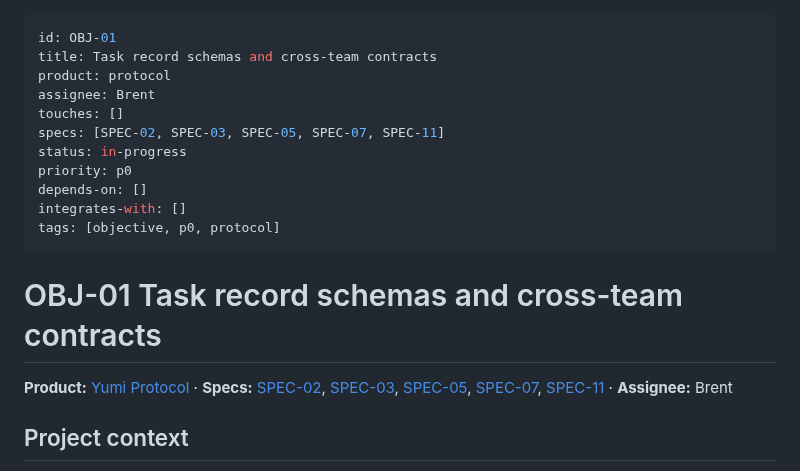
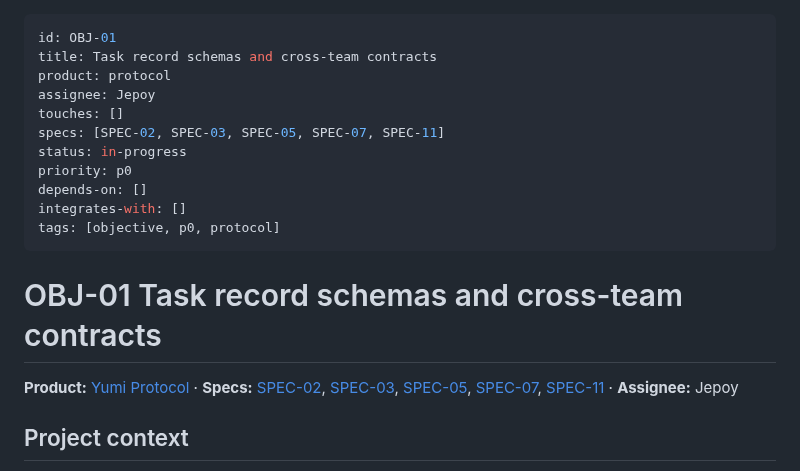
Before and after one commit to brentzo/appbuilders-hackathon, a Markdown page: objectives/OBJ-01-task-record-schemas.md, the part around the change. Drawn GitHub-style.

```diff
--- a/objectives/OBJ-01-task-record-schemas.md
+++ b/objectives/OBJ-01-task-record-schemas.md
@@ -2,7 +2,7 @@
 id: OBJ-01
 title: Task record schemas and cross-team contracts
 product: protocol
-assignee: Brent
+assignee: Jepoy
 touches: []
 specs: [SPEC-02, SPEC-03, SPEC-05, SPEC-07, SPEC-11]
 status: in-progress
@@ -14,7 +14,7 @@ tags: [objective, p0, protocol]
 
 # OBJ-01 Task record schemas and cross-team contracts
 
-**Product:** [Yumi Protocol](../protocol/README.md) · **Specs:** [SPEC-02](../specs/02-task-lifecycle.md), [SPEC-03](../specs/03-lane-routing.md), [SPEC-05](../specs/05-mac-gui-control.md), [SPEC-07](../specs/07-safety.md), [SPEC-11](../specs/11-user-facing-errors.md) · **Assignee:** Brent
+**Product:** [Yumi Protocol](../protocol/README.md) · **Specs:** [SPEC-02](../specs/02-task-lifecycle.md), [SPEC-03](../specs/03-lane-routing.md), [SPEC-05](../specs/05-mac-gui-control.md), [SPEC-07](../specs/07-safety.md), [SPEC-11](../specs/11-user-facing-errors.md) · **Assignee:** Jepoy
 
 ## Project context
 
```
Also changed, not shown: objectives/README.md (+10 -8 lines), protocol/README.md (+1 -1 lines).
